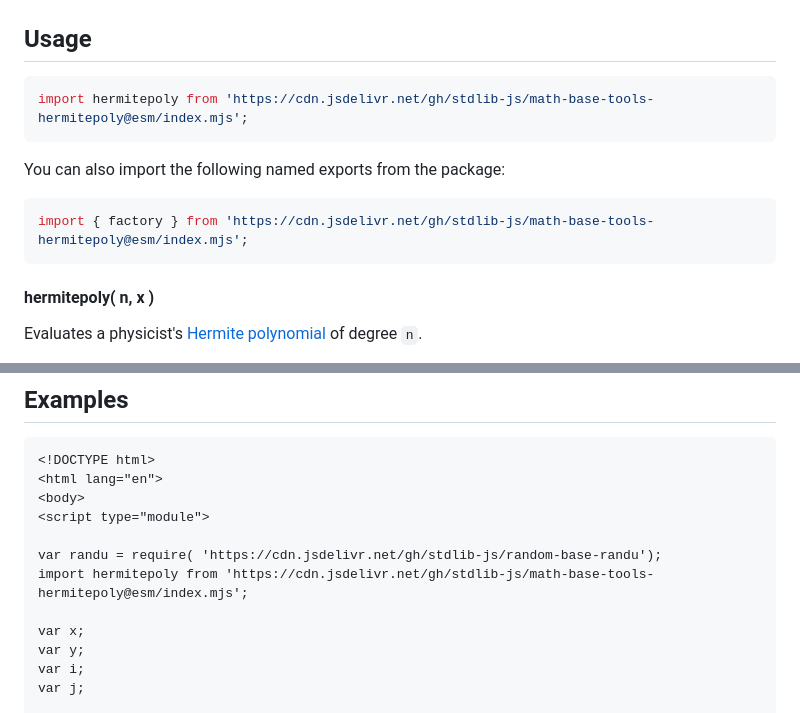
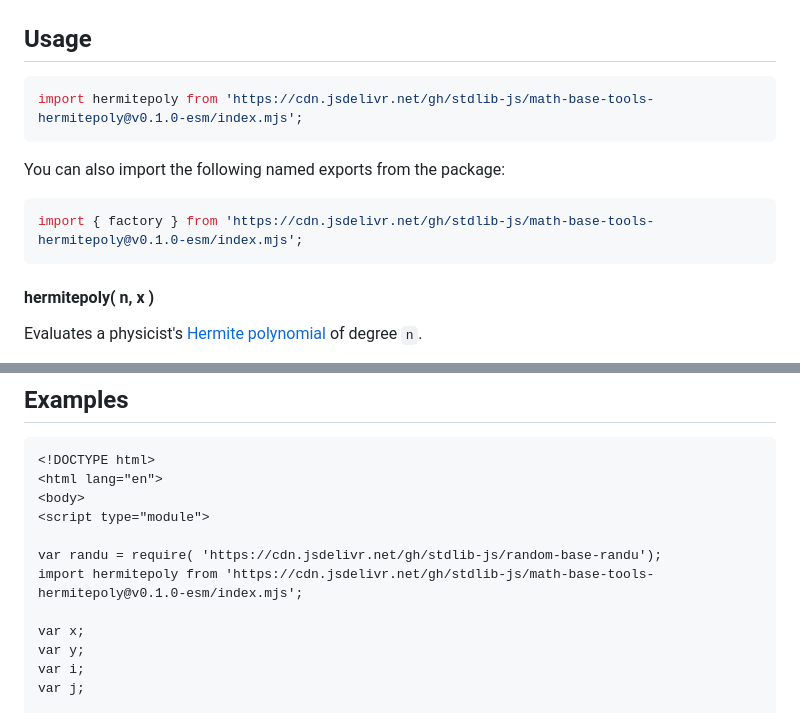
Before and after one commit to stdlib-js/math-base-tools-hermitepoly, a Markdown page: README.md, 2 parts joined by grey strips. GitHub-like rendering.

Commit message:
Update README.md for ESM bundle v0.1.0

````diff
--- a/README.md
+++ b/README.md
@@ -67,13 +67,13 @@ H_{n}(x)=(-1)^{n} e^{x^2} \frac{\mathrm{d}^{n}}{\mathrm{d} x^{n}} e^{-x^2}
 ## Usage
 
 ```javascript
-import hermitepoly from 'https://cdn.jsdelivr.net/gh/stdlib-js/math-base-tools-hermitepoly@esm/index.mjs';
+import hermitepoly from 'https://cdn.jsdelivr.net/gh/stdlib-js/math-base-tools-hermitepoly@v0.1.0-esm/index.mjs';
 ```
 
 You can also import the following named exports from the package:
 
 ```javascript
-import { factory } from 'https://cdn.jsdelivr.net/gh/stdlib-js/math-base-tools-hermitepoly@esm/index.mjs';
+import { factory } from 'https://cdn.jsdelivr.net/gh/stdlib-js/math-base-tools-hermitepoly@v0.1.0-esm/index.mjs';
 ```
 
 #### hermitepoly( n, x )
@@ -135,7 +135,7 @@ var v = polyval( 0.5 );
 <script type="module">
 
 var randu = require( 'https://cdn.jsdelivr.net/gh/stdlib-js/random-base-randu');
-import hermitepoly from 'https://cdn.jsdelivr.net/gh/stdlib-js/math-base-tools-hermitepoly@esm/index.mjs';
+import hermitepoly from 'https://cdn.jsdelivr.net/gh/stdlib-js/math-base-tools-hermitepoly@v0.1.0-esm/index.mjs';
 
 var x;
 var y;
````
